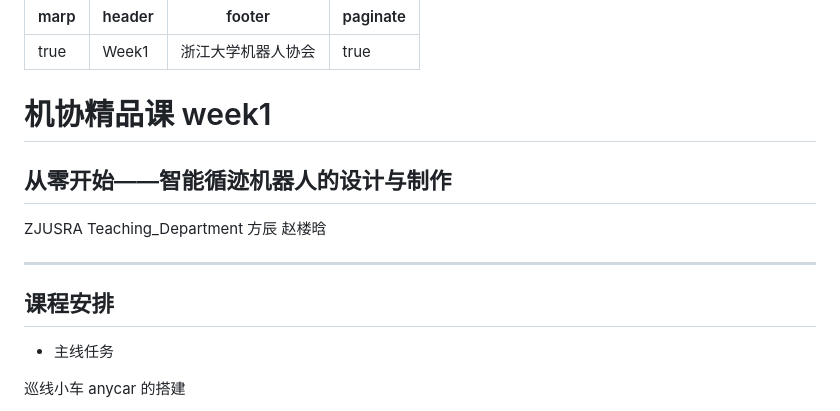
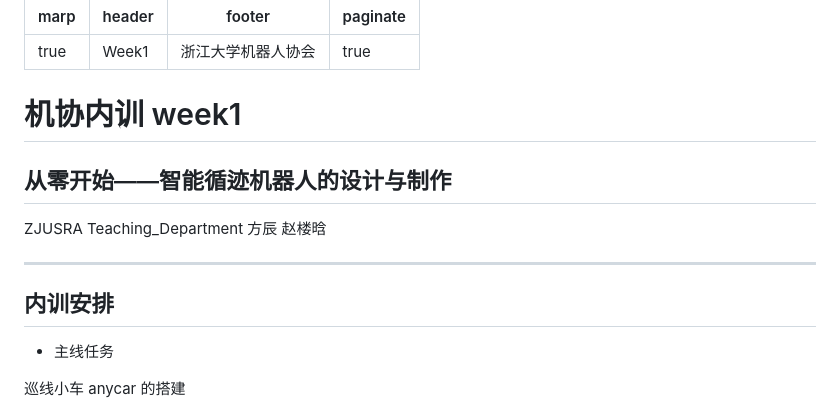
Before and after one commit to zju-robot/teaching_material, a Markdown page: week1/week1.md, the part around the change printed below. Rendered like a GitHub page.

```diff
--- a/week1/week1.md
+++ b/week1/week1.md
@@ -6,7 +6,7 @@ footer: 浙江大学机器人协会
 paginate: true
 ---
 
-# 机协精品课 week1
+# 机协内训 week1
 
 ## 从零开始——智能循迹机器人的设计与制作
 
@@ -14,7 +14,7 @@ ZJUSRA Teaching_Department 方辰 赵楼晗
 
 ---
 
-## 课程安排
+## 内训安排
 
 - 主线任务
 
```
Also changed, not shown: other parts of week1/week1.md (+13 -2 lines), week1/welding.jpg (added), week1/welding2.png (added), 2 other files.
